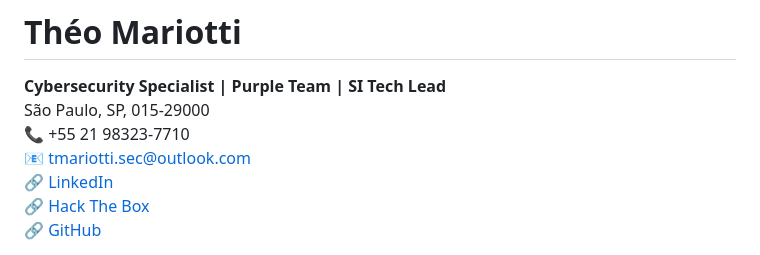
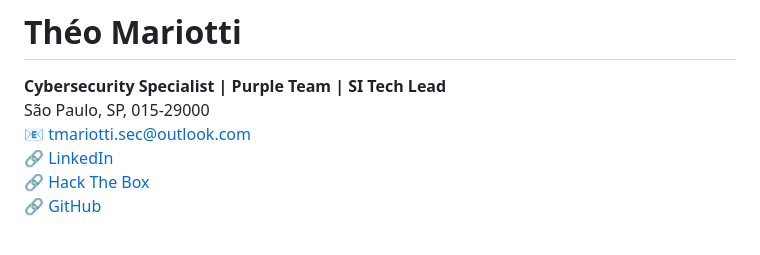
Before and after one commit to TheoMariott1/MyCV, a Markdown page: README.md, the part around the change. GitHub-like rendering.

```diff
--- a/README.md
+++ b/README.md
@@ -1,7 +1,6 @@
 # Théo Mariotti
 **Cybersecurity Specialist | Purple Team | SI Tech Lead**
 São Paulo, SP, 015-29000
-📞 +55 21 98323-7710
 📧 [tmariotti.sec@outlook.com](mailto:tmariotti.sec@outlook.com)
 🔗 [LinkedIn](https://www.linkedin.com/in/theomariotti)
 🔗 [Hack The Box](https://ctf.hackthebox.com/user/profile/609892)
```
